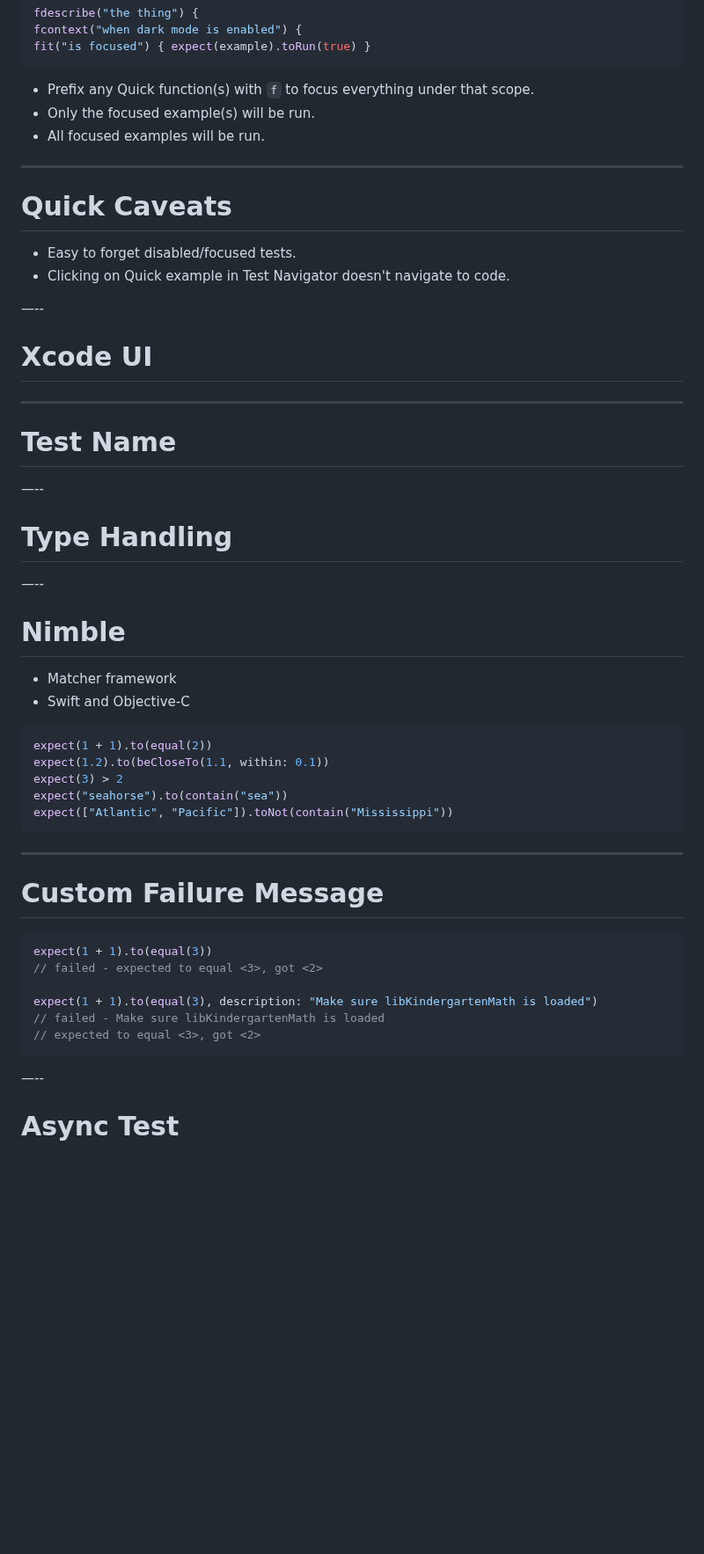
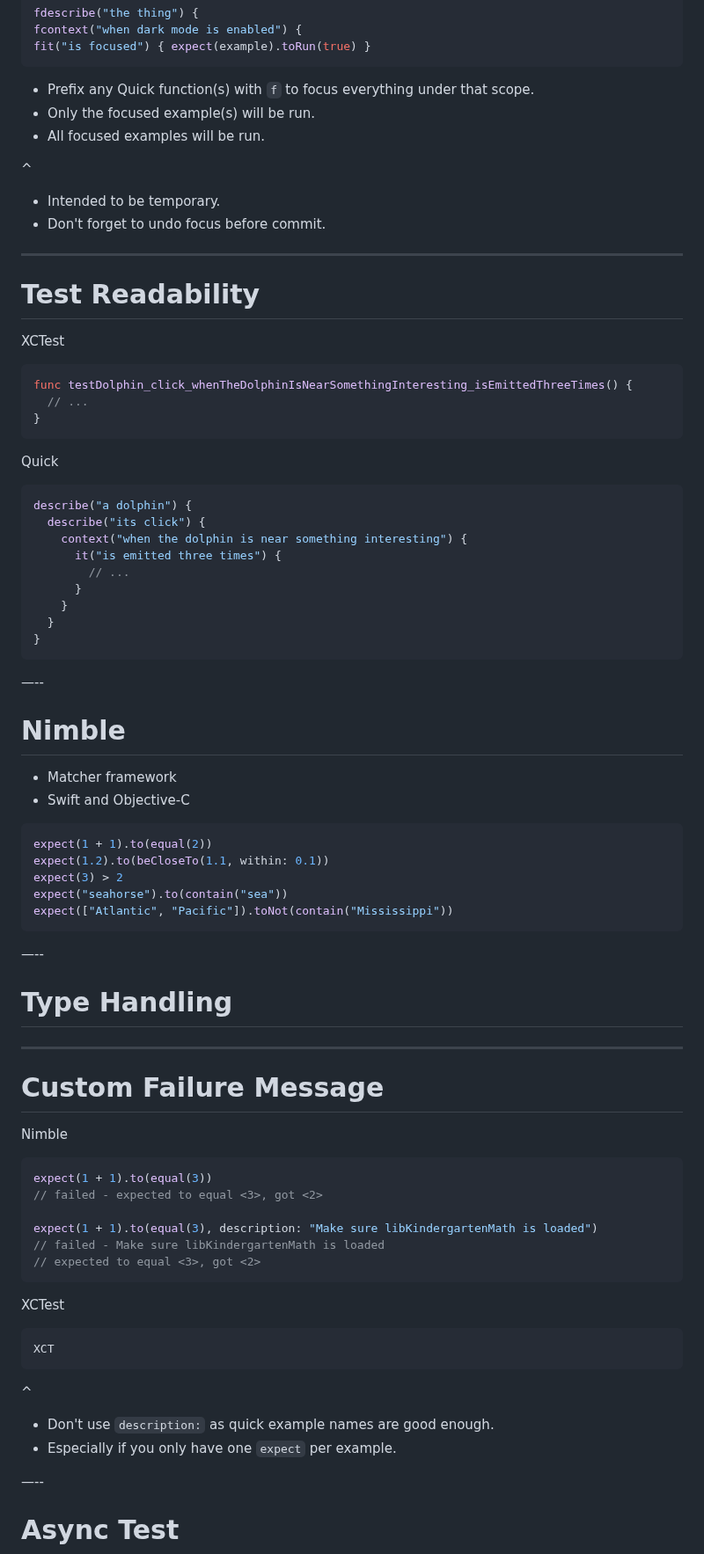
Before and after one commit to phatblat/UnitTestingWithQuick, a Markdown page: presentation.md, the part around one of its changes. Shown at 88% size. Drawn GitHub-style; blank space fills up the shorter version.

````diff
--- a/presentation.md
+++ b/presentation.md
@@ -197,24 +249,35 @@ fit("is focused") { expect(example).toRun(true) }
 - Only the focused example(s) will be run.
 - All focused examples will be run.
 
----
-
-# Quick Caveats
-
-- Easy to forget disabled/focused tests.
-- Clicking on Quick example in Test Navigator doesn't navigate to code.
-
-—--
-
-# Xcode UI
+^
+- Intended to be temporary.
+- Don't forget to undo focus before commit.
 
 ---
 
-# Test Name
+# Test Readability
 
-—--
+XCTest
 
-# Type Handling
+```swift
+func testDolphin_click_whenTheDolphinIsNearSomethingInteresting_isEmittedThreeTimes() {
+  // ...
+}
+```
+
+Quick
+
+```swift
+describe("a dolphin") {
+  describe("its click") {
+    context("when the dolphin is near something interesting") {
+      it("is emitted three times") {
+        // ...
+      }
+    }
+  }
+}
+```
 
 —--
 
@@ -231,10 +294,16 @@ expect("seahorse").to(contain("sea"))
 expect(["Atlantic", "Pacific"]).toNot(contain("Mississippi"))
 ```
 
+—--
+
+# Type Handling
+
 
 ---
 
 # Custom Failure Message
+
+Nimble
 
 ```swift
 expect(1 + 1).to(equal(3))
@@ -244,6 +313,16 @@ expect(1 + 1).to(equal(3), description: "Make sure libKindergartenMath is loaded
 // failed - Make sure libKindergartenMath is loaded
 // expected to equal <3>, got <2>
 ```
+
+XCTest
+
+```swift
+XCT
+```
+
+^
+- Don't use `description:` as quick example names are good enough.
+- Especially if you only have one `expect` per example.
 
 —--
 
````
Also changed, not shown: other parts of presentation.md (+107 -40 lines), Images/QuickSpec screenshot.png (added), Images/quick_logo.png (added), 2 other files.
